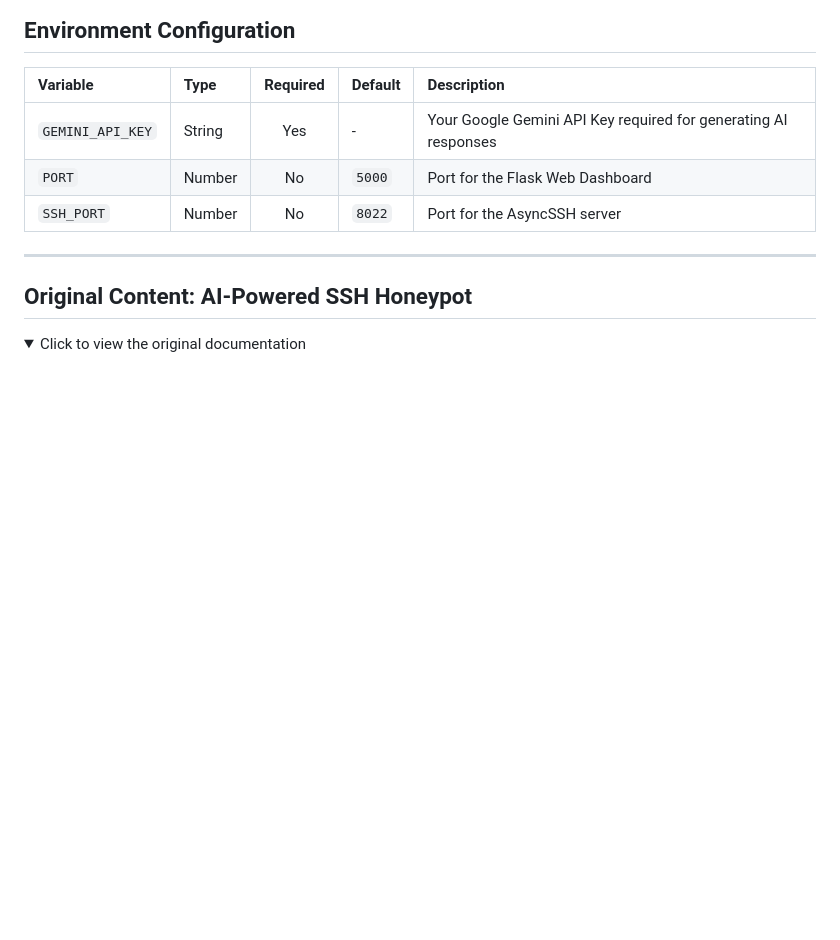
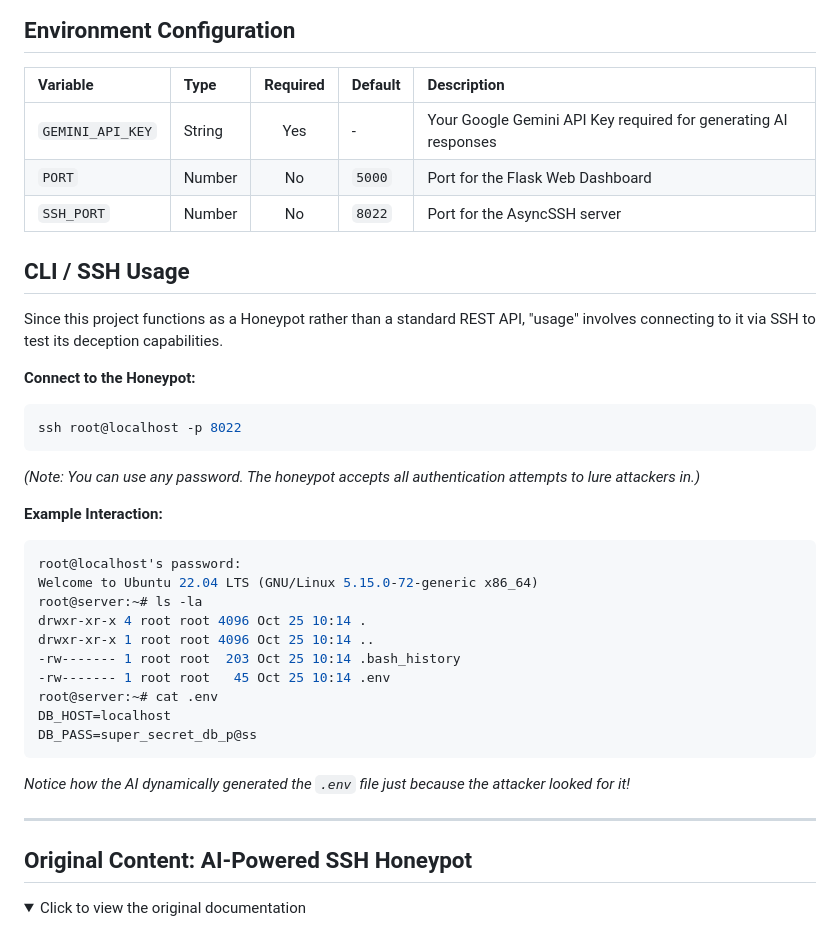
Before and after one commit to sadvik-asus/Self-Evolving-AI-HoneyPot, a Markdown page: README.md, the part around the change. GitHub-like rendering; folded sections open; blank space fills up the shorter version.

Commit message:
docs: add CLI and SSH usage section

````diff
--- a/README.md
+++ b/README.md
@@ -106,6 +106,31 @@ Ensure you have the following installed before setting up the honeypot:
 | `PORT` | Number | No | `5000` | Port for the Flask Web Dashboard |
 | `SSH_PORT` | Number | No | `8022` | Port for the AsyncSSH server |
 
+## CLI / SSH Usage
+
+Since this project functions as a Honeypot rather than a standard REST API, "usage" involves connecting to it via SSH to test its deception capabilities.
+
+**Connect to the Honeypot:**
+```bash
+ssh root@localhost -p 8022
+```
+*(Note: You can use any password. The honeypot accepts all authentication attempts to lure attackers in.)*
+
+**Example Interaction:**
+```bash
+root@localhost's password:
+Welcome to Ubuntu 22.04 LTS (GNU/Linux 5.15.0-72-generic x86_64)
+root@server:~# ls -la
+drwxr-xr-x 4 root root 4096 Oct 25 10:14 .
+drwxr-xr-x 1 root root 4096 Oct 25 10:14 ..
+-rw------- 1 root root  203 Oct 25 10:14 .bash_history
+-rw------- 1 root root   45 Oct 25 10:14 .env
+root@server:~# cat .env
+DB_HOST=localhost
+DB_PASS=super_secret_db_p@ss
+```
+*Notice how the AI dynamically generated the `.env` file just because the attacker looked for it!*
+
 ---
 
 ## Original Content: AI-Powered SSH Honeypot
````
